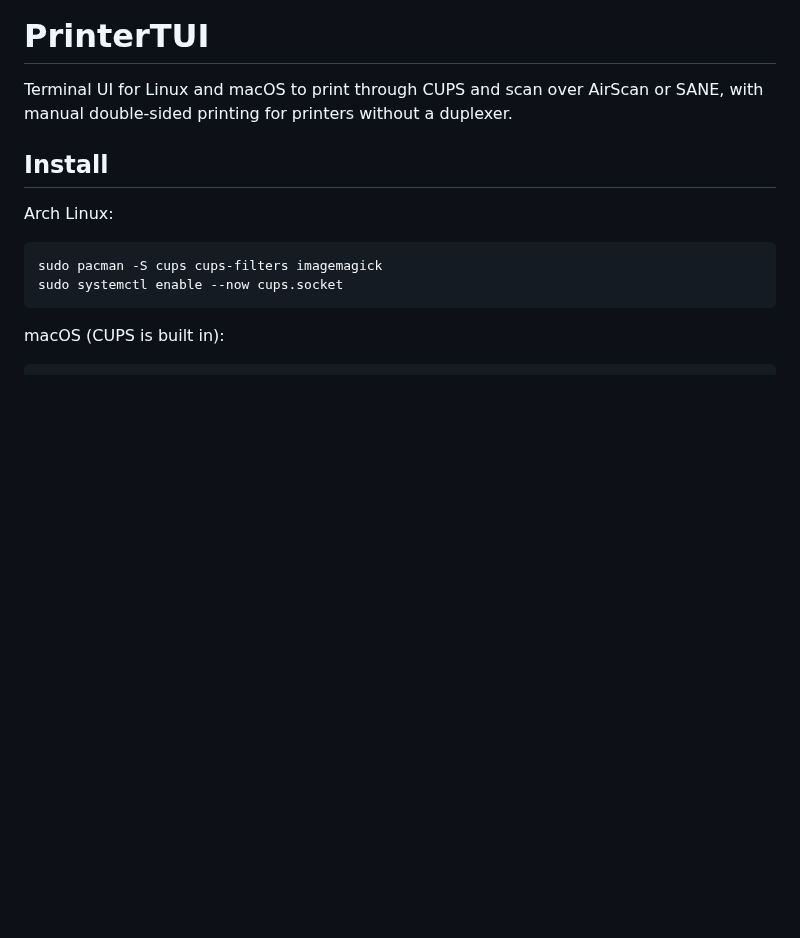
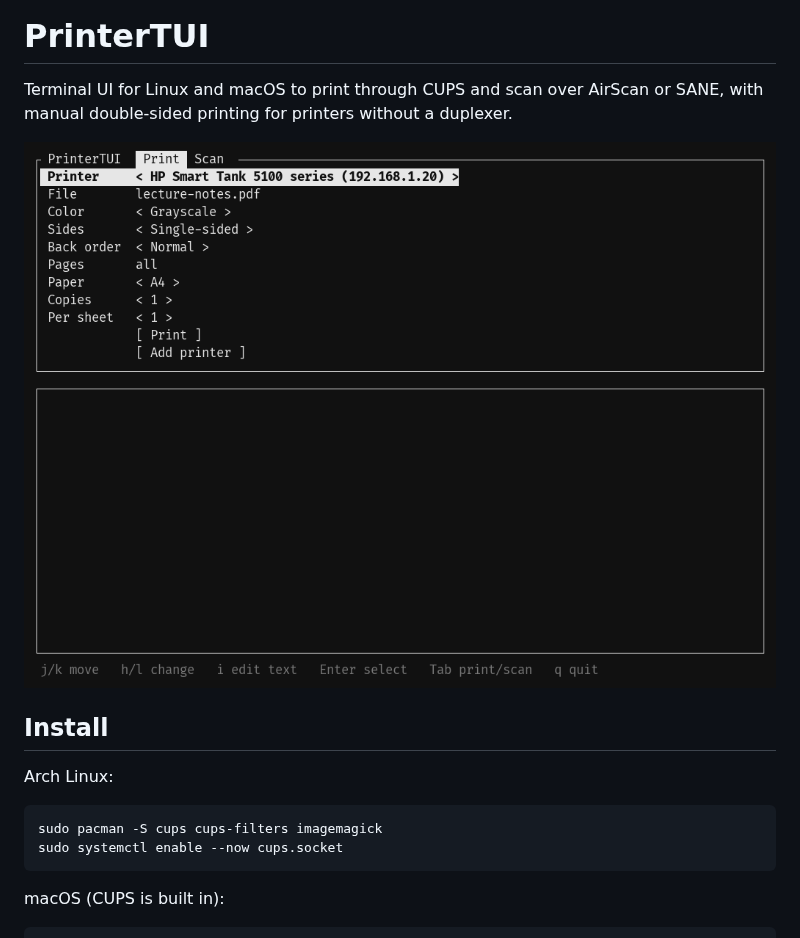
Before and after one commit to s0artak/PrinterTUI, a Markdown page: README.md, the part around the change. Drawn GitHub-style; pictures changed too: docs/demo.gif (added); blank space fills up the shorter version.

Commit message:
Add demo GIF, show saved paths with ~, update CI actions
Co-Authored-By: Claude Opus 5.5 <noreply@anthropic.com>

```diff
--- a/README.md
+++ b/README.md
@@ -1,6 +1,8 @@
 # PrinterTUI
 
 Terminal UI for Linux and macOS to print through CUPS and scan over AirScan or SANE, with manual double-sided printing for printers without a duplexer.
+
+![PrinterTUI demo](docs/demo.gif)
 
 ## Install
 
```
Also changed, not shown: 2 other files.
